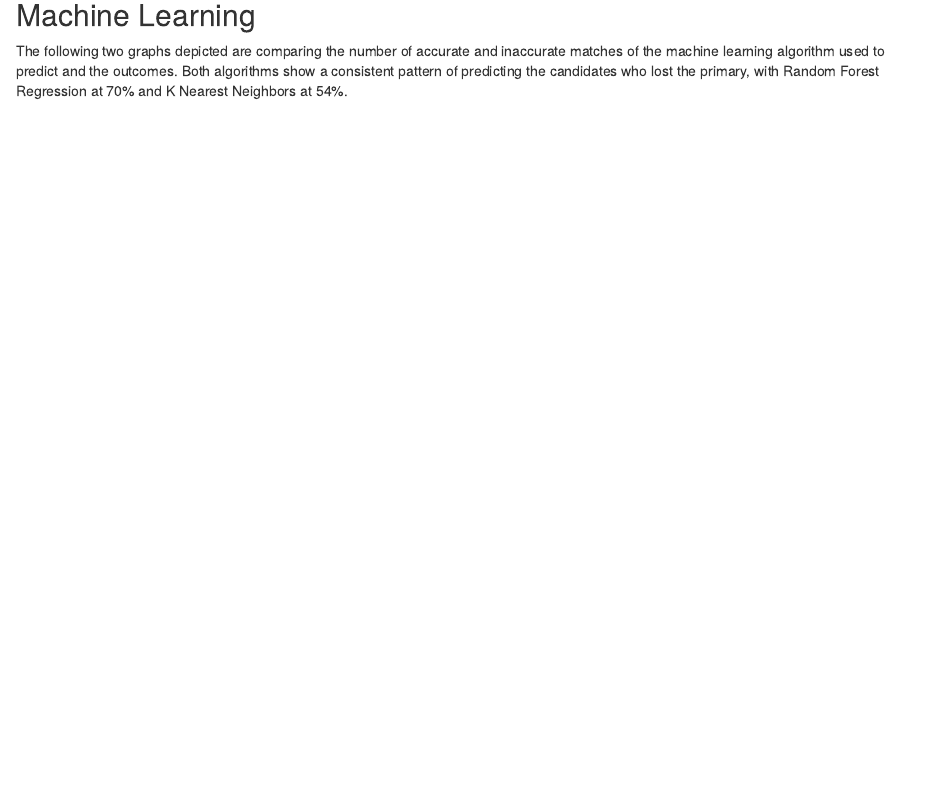
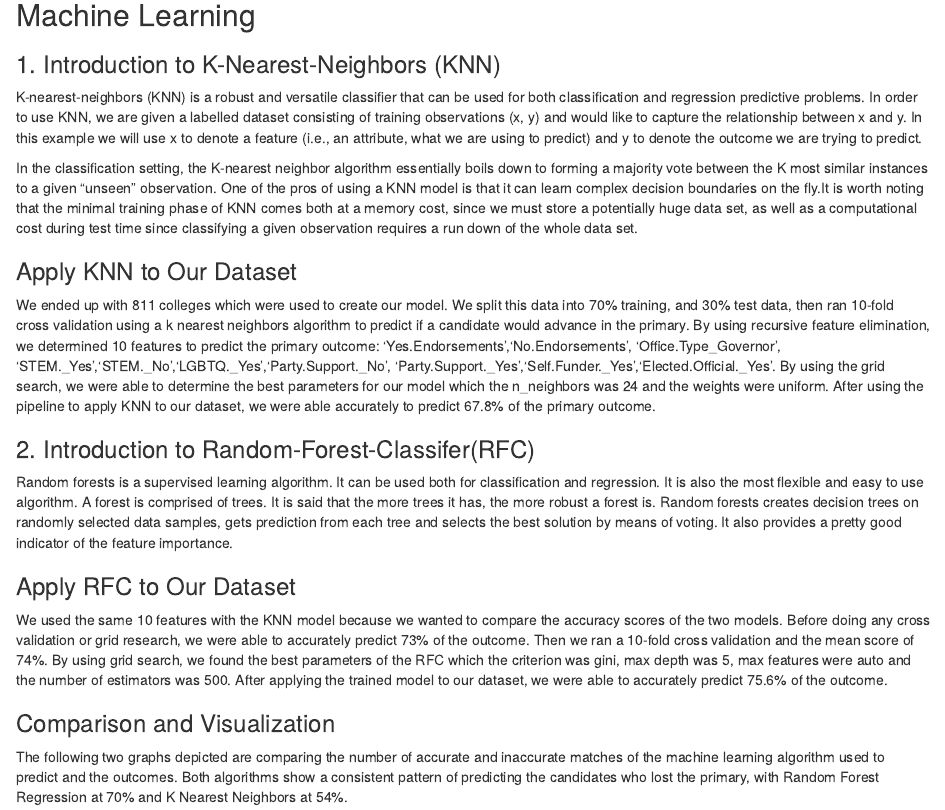
Before and after one commit to shannongatta1/info370finalproject, an R Markdown document (final_resource.Rmd): the page in a window 1100 px wide, from 7270 px down. Rendered offline with R 4.5, knitr and Pandoc, with nearby package versions.

Commit message:
added machine learning descriptions

````diff
--- a/final_resource.Rmd
+++ b/final_resource.Rmd
@@ -183,6 +183,26 @@ ggplot(data = dems) +
 
 ## Machine Learning
 
+### 1. Introduction to K-Nearest-Neighbors (KNN)
+
+K-nearest-neighbors (KNN) is a robust and versatile classifier that can be used for both classification and regression predictive problems. In order to use KNN, we are given a labelled dataset consisting of training observations (x, y) and would like to capture the relationship between x and y. In this example we will use x to denote a feature (i.e., an attribute, what we are using to predict) and y to denote the outcome we are trying to predict.
+
+In the classification setting, the K-nearest neighbor algorithm essentially boils down to forming a majority vote between the K most similar instances to a given “unseen” observation. One of the pros of using a KNN model is that it can learn complex decision boundaries on the fly.It is worth noting that the minimal training phase of KNN comes both at a memory cost, since we must store a potentially huge data set, as well as a computational cost during test time since classifying a given observation requires a run down of the whole data set.
+
+### Apply KNN to Our Dataset
+
+We ended up with 811 colleges which were used to create our model. We split this data into 70% training, and 30% test data, then ran 10-fold cross validation using a k nearest neighbors algorithm to predict if a candidate would advance in the primary.  By using recursive feature elimination, we determined 10 features to predict the primary outcome: 'Yes.Endorsements','No.Endorsements', 'Office.Type_Governor', 'STEM._Yes','STEM._No','LGBTQ._Yes','Party.Support._No', 'Party.Support._Yes','Self.Funder._Yes','Elected.Official._Yes'. By using the grid search, we were able to determine the best parameters for our model which the n_neighbors was 24 and the weights were uniform. After using the pipeline to apply KNN to our dataset, we were able accurately to predict 67.8% of the primary outcome.
+
+### 2. Introduction to Random-Forest-Classifer(RFC)
+
+Random forests is a supervised learning algorithm. It can be used both for classification and regression. It is also the most flexible and easy to use algorithm. A forest is comprised of trees. It is said that the more trees it has, the more robust a forest is. Random forests creates decision trees on randomly selected data samples, gets prediction from each tree and selects the best solution by means of voting. It also provides a pretty good indicator of the feature importance.
+
+### Apply RFC to Our Dataset
+
+We used the same 10 features with the KNN model because we wanted to compare the accuracy scores of the two models. Before doing any cross validation or grid research, we were able to accurately predict 73% of the outcome. Then we ran a 10-fold cross validation and the mean score of 74%. By using grid search, we found the best parameters of the RFC which the criterion was gini, max depth was 5, max features were auto and the number of estimators was 500. After applying the trained model to our dataset, we were able to accurately predict 75.6% of the outcome.
+
+### Comparison and Visualization
+
 The following two graphs depicted are comparing the number of accurate and inaccurate matches of the machine learning algorithm used to predict and the outcomes. Both algorithms show a consistent pattern of predicting the candidates who lost the primary, with Random Forest Regression at 70% and K Nearest Neighbors at 54%.
 
 ```{r predictions, echo=FALSE}
````
